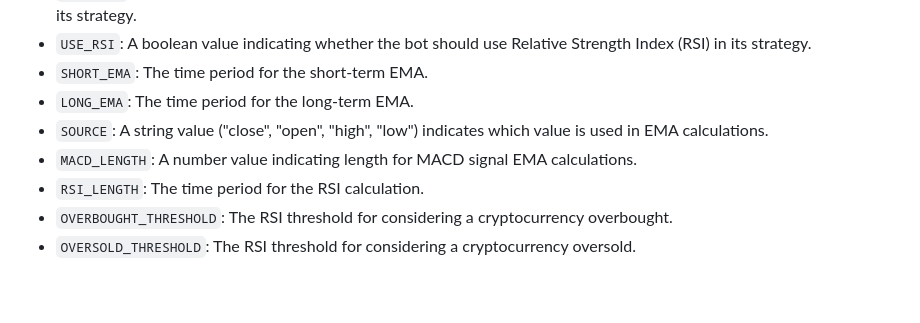
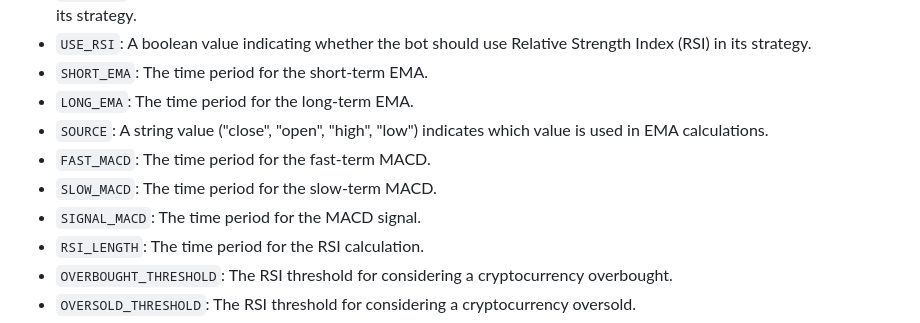
Before and after one commit to TMKCodes/Hoobot, a Markdown page: README.md, the part around the change. Drawn GitHub-style; blank space fills up the shorter version.

Commit message:
Update MACD config values to README

```diff
--- a/README.md
+++ b/README.md
@@ -49,7 +49,9 @@ Below is an explanation of the various configuration values present in the `.env
 - `SHORT_EMA`: The time period for the short-term EMA.
 - `LONG_EMA`: The time period for the long-term EMA.
 - `SOURCE`: A string value ("close", "open", "high", "low") indicates which value is used in EMA calculations.
-- `MACD_LENGTH`: A number value indicating length for MACD signal EMA calculations.
+- `FAST_MACD`: The time period for the fast-term MACD.
+- `SLOW_MACD`: The time period for the slow-term MACD.
+- `SIGNAL_MACD`: The time period for the MACD signal.
 - `RSI_LENGTH`: The time period for the RSI calculation.
 - `OVERBOUGHT_THRESHOLD`: The RSI threshold for considering a cryptocurrency overbought.
 - `OVERSOLD_THRESHOLD`: The RSI threshold for considering a cryptocurrency oversold.
```
